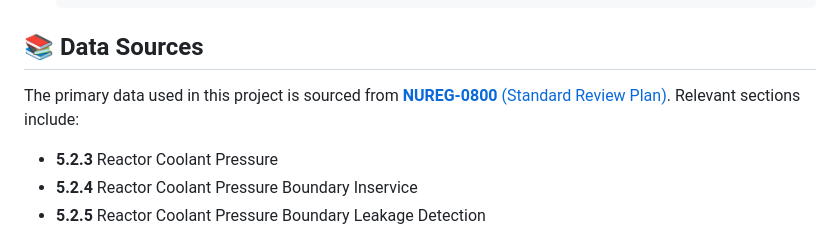
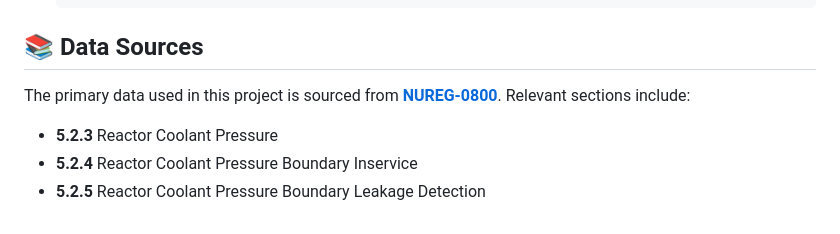
Before and after one commit to separk-1/RAG-Based-Search-Engine, a Markdown page: README.md, the part around the change. Rendered like a GitHub page.

Commit message:
updated dataset link

````diff
--- a/README.md
+++ b/README.md
@@ -91,7 +91,7 @@ pip install -r requirements.txt
     ```
 ## 📚 Data Sources
 
-The primary data used in this project is sourced from [**NUREG-0800** (Standard Review Plan)](https://www.nrc.gov/reading-rm/doc-collections/nuregs/staff/sr0800/index.html). Relevant sections include:
+The primary data used in this project is sourced from [**NUREG-0800**](https://www.nrc.gov/reading-rm/doc-collections/nuregs/staff/sr0800/ch5/index.html). Relevant sections include:
 
 - **5.2.3** Reactor Coolant Pressure
 - **5.2.4** Reactor Coolant Pressure Boundary Inservice
````
